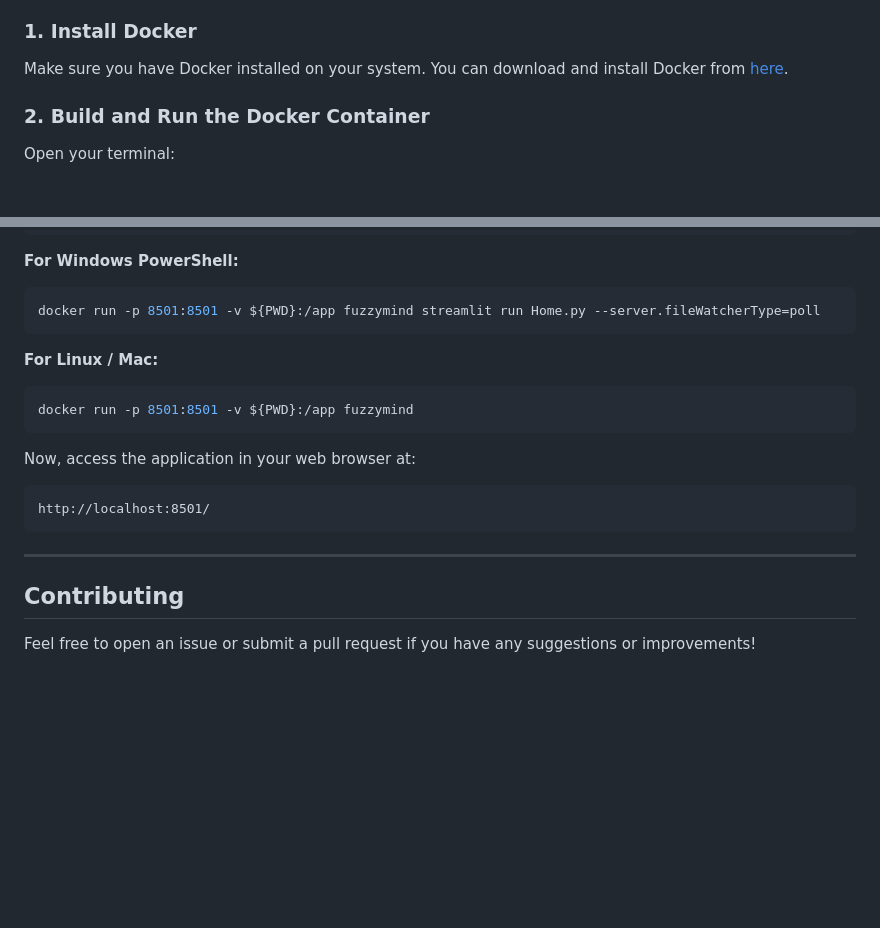
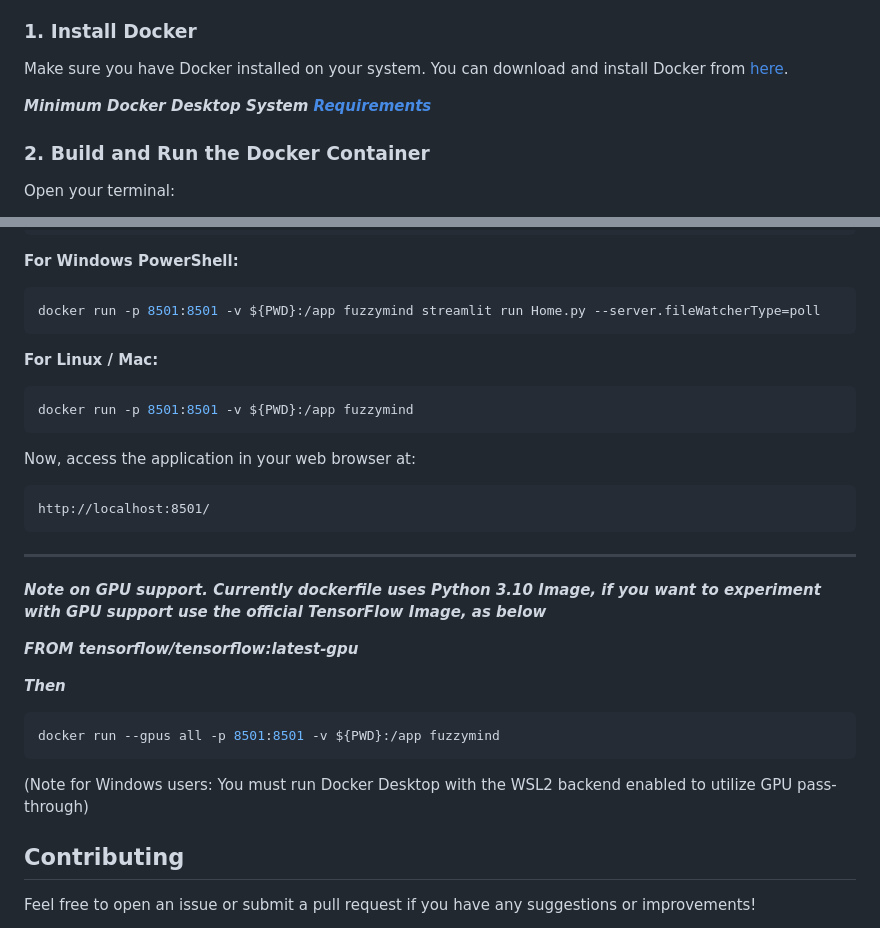
Before and after one commit to theotziol/fuzzymind, a Markdown page: readme.md, 2 parts joined by grey strips. Drawn GitHub-style; blank space fills up the shorter version.

Commit message:
added information for GPU support

````diff
--- a/readme.md
+++ b/readme.md
@@ -82,6 +82,8 @@ To run this application inside a Docker container, follow these steps:
 
 Make sure you have Docker installed on your system. You can download and install Docker from [here](https://www.docker.com/get-started).
 
+***Minimum Docker Desktop System [Requirements](https://docs.docker.com/desktop/setup/install/windows-install/#system-requirements)***
+
 
 ### 2. Build and Run the Docker Container
 
@@ -117,6 +119,7 @@ docker run -p 8501:8501 -v %cd%:/app fuzzymind
 docker run -p 8501:8501 -v ${PWD}:/app fuzzymind streamlit run Home.py --server.fileWatcherType=poll
 ```
 
+
 **For Linux / Mac:**
 
 ```sh
@@ -130,6 +133,19 @@ http://localhost:8501/
 ```
 
 ---
+
+***Note on GPU support. Currently dockerfile uses Python 3.10 Image, if you want to experiment with GPU support use the official TensorFlow Image, as below***
+
+***FROM tensorflow/tensorflow:latest-gpu***
+
+***Then***
+
+```sh
+docker run --gpus all -p 8501:8501 -v ${PWD}:/app fuzzymind
+```
+
+(Note for Windows users: You must run Docker Desktop with the WSL2 backend enabled to utilize GPU pass-through)
+
 
 ## Contributing
 
````
